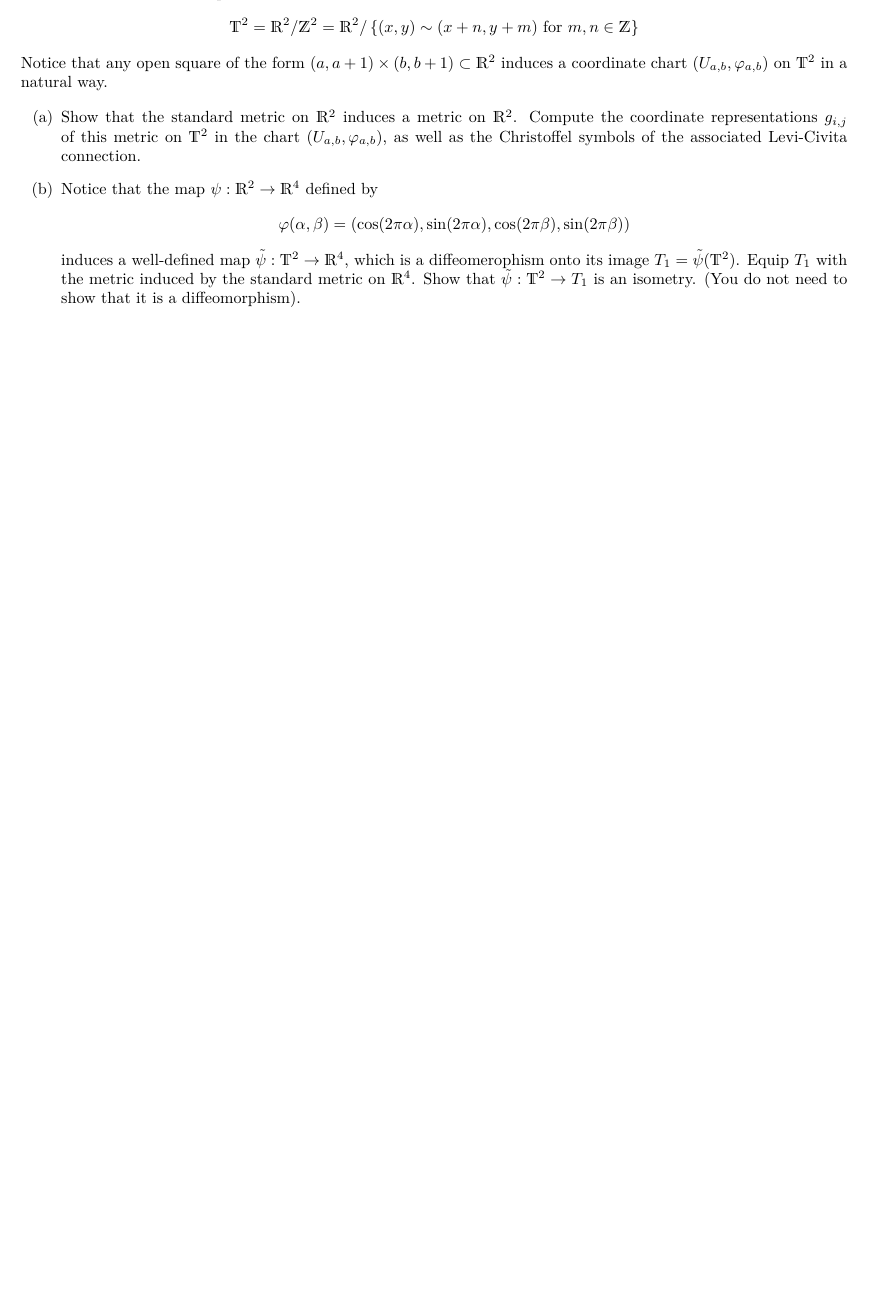
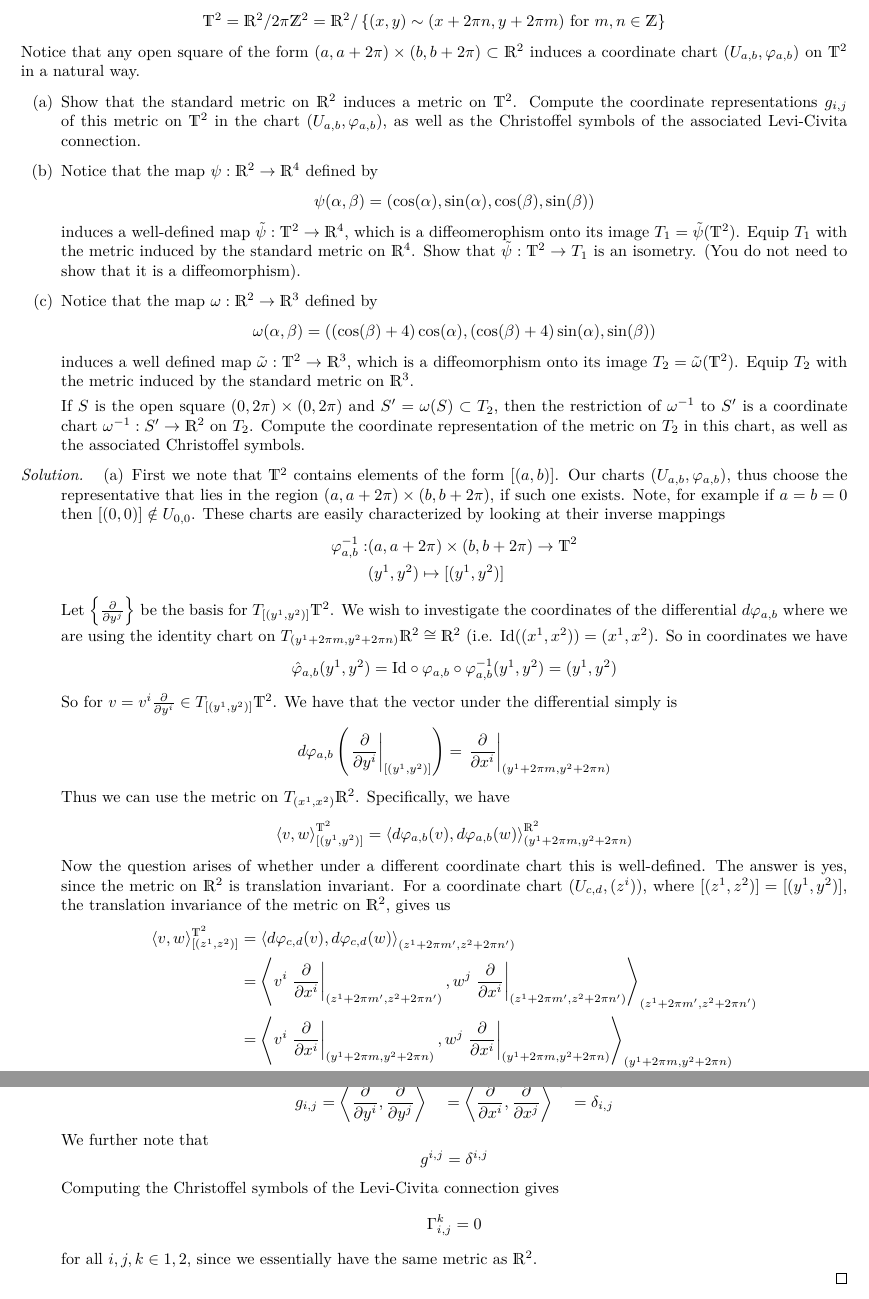
Before and after one commit to DevonMorris/MathematicalMusings, a LaTeX problem sheet (differential_geometry/exam1.tex): part of page 3 of 3 before the commit and two parts of pages 3 and 4 of 4 after it, the two joined at a grey line, cut so that both start at the same text, the shorter picture padded with empty space. Compiled offline with XeLaTeX.

Commit message:
more exam stuff

```diff
--- a/differential_geometry/exam1.tex
+++ b/differential_geometry/exam1.tex
@@ -157,20 +157,54 @@ Let $M$ be a smooth manifold, and $S \subset M$. Prove that $S$ is an embedded m
   So we essentially have a slice about $\iota(V) \cap U$. Since $\iota$ is a homeomorphism and has a smooth inverse, there must be some $W$ such that $\iota(V) = W \cap \iota(S_0)$. Thus let $U' = U \cap W$ and restrict $\varphi$ to $U'$. Thus we have constructed a $k$-slice and therefore $S = \iota(S_0)$ is an embedded submanifold.
 \end{proof}
 
-\section*{Problem 3}%
+\section*{Problem 3 (Version 2)}%
 
 Define the torus $\mathds{T}^2$ as the quotient
 \[
-  \mathds{T}^2 = \mathds{R}^2 / \mathds{Z}^2 = \mathds{R}^2 / \left\{ (x,y) \sim (x+n, y+m)\text{ for } m,n \in \mathds{Z} \right\}
+  \mathds{T}^2 = \mathds{R}^2 / 2\pi \mathds{Z}^2 = \mathds{R}^2 / \left\{ (x,y) \sim (x+2\pi n, y+2\pi m)\text{ for } m,n \in \mathds{Z} \right\}
 \]
-Notice that any open square of the form $(a, a+1) \times (b, b+1) \subset \mathds{R}^2$ induces a coordinate chart $(U_{a,b}, \varphi_{a,b})$ on $\mathds{T}^2$ in a natural way.
+Notice that any open square of the form $(a, a+2\pi) \times (b, b+2\pi) \subset \mathds{R}^2$ induces a coordinate chart $(U_{a,b}, \varphi_{a,b})$ on $\mathds{T}^2$ in a natural way.
 
 \begin{enumerate}[(a)]
-  \item Show that the standard metric on $\mathds{R}^2$ induces a metric on $\mathds{R}^2$. Compute the coordinate representations $g_{i,j}$ of this metric on $\mathds{T}^2$ in the chart $(U_{a,b}, \varphi_{a,b})$, as well as the Christoffel symbols of the associated Levi-Civita connection.
+  \item Show that the standard metric on $\mathds{R}^2$ induces a metric on $\mathds{T}^2$. Compute the coordinate representations $g_{i,j}$ of this metric on $\mathds{T}^2$ in the chart $(U_{a,b}, \varphi_{a,b})$, as well as the Christoffel symbols of the associated Levi-Civita connection.
   \item Notice that the map $\psi: \mathds{R}^2 \rightarrow \mathds{R}^4$ defined by
     \[
-      \varphi(\alpha,\beta) = (\cos(2\pi\alpha), \sin(2\pi\alpha), \cos(2\pi \beta), \sin(2\pi\beta))
+      \psi(\alpha,\beta) = (\cos(\alpha), \sin(\alpha), \cos(\beta), \sin(\beta))
     \]
     induces a well-defined map $\tilde{\psi}: \mathds{T}^2 \rightarrow \mathds{R}^4$, which is a diffeomerophism onto its image $T_1 = \tilde{\psi}(\mathds{T}^2)$. Equip $T_1$ with the metric induced by the standard metric on $\mathds{R}^4$. Show that $\tilde{\psi}: \mathds{T}^2 \rightarrow T_1$ is an isometry. (You do not need to show that it is a diffeomorphism).
+  \item Notice that the map $\omega: \mathds{R}^2 \rightarrow \mathds{R}^3$ defined by
+    \[
+      \omega(\alpha,\beta) = ((\cos(\beta) + 4)\cos(\alpha), (\cos(\beta) + 4)\sin(\alpha) , \sin(\beta))
+    \]
+    induces a well defined map $\tilde{\omega}: \mathds{T}^2 \rightarrow \mathds{R}^3$, which is a diffeomorphism onto its image $T_2 = \tilde{\omega}(\mathds{T}^2)$. Equip $T_2$ with the metric induced by the standard metric on $\mathds{R}^3$.
+
+    If $S$ is the open square $(0, 2\pi) \times (0, 2\pi)$ and $S' = \omega(S) \subset T_2$, then the restriction of $\omega^{-1}$ to $S'$ is a coordinate chart $\omega^{-1}: S' \rightarrow \mathds{R}^2$ on $T_2$. Compute the coordinate representation of the metric on $T_2$ in this chart, as well as the associated Christoffel symbols.
 \end{enumerate}
 
+\begin{proof}[Solution]
+  \begin{enumerate}[(a)]
+    \item  First we note that $\mathds{T}^2$ contains elements of the form $[(a,b)]$. Our charts $(U_{a,b}, \varphi_{a,b})$, thus choose the representative that lies in the region $(a,a + 2\pi) \times (b, b + 2\pi)$, if such one exists. Note, for example if $a = b = 0$ then $[(0,0)] \notin U_{0,0}$. These charts are easily characterized by looking at their inverse mappings
+      \[
+        \begin{aligned}
+          \varphi_{a,b}^{-1}:& (a, a+ 2\pi) \times (b, b+2\pi) \rightarrow \mathds{T}^2 \\
+          &(y^1,y^2) \mapsto [(y^1,y^2)]
+        \end{aligned}
+      \]
+      Let $\left\{ \pdv{y^j} \right\}$ be the basis for $T_{[(y^1, y^2)]}\mathds{T}^2$. We wish to investigate the coordinates of the differential $d \varphi_{a,b}$ where we are using the identity chart on $T_{(y^1 + 2\pi m, y^2 + 2\pi n)} \mathds{R}^2 \cong \mathds{R}^2$ (i.e. $\text{Id}((x^1, x^2)) = (x^1, x^2)$. So in coordinates we have
+      \[
+        \hat{\varphi}_{a,b}(y^1, y^2) = \text{Id} \circ \varphi_{a,b} \circ \varphi_{a,b}^{-1} (y^1, y^2) = (y^1, y^2)
+      \]
+      So for $v = v^i \pdv{y^i} \in  T_{[(y^1, y^2)]}\mathds{T}^2$. We have that the vector under the differential simply is
+      \[
+        d\varphi_{a,b} \left( \eval{\pdv{y^i}}_{[(y^1, y^2)]} \right) = \eval{\pdv{x^i}}_{(y^1 + 2\pi m, y^2 + 2\pi n)}
+      \]
+      Thus we can use the metric on $T_{(x^1, x^2)}\mathds{R}^2$. Specifically, we have
+      \[
+        \inn*{v}{w}^{\mathds{T}^2}_{[(y^1, y^2)]} = \inn*{d\varphi_{a,b}(v)}{d\varphi_{a,b}(w)}_{(y^1 + 2\pi m, y^2 + 2\pi n)}^{\mathds{R}^2}
+      \]
+      Now the question arises of whether under a different coordinate chart this is well-defined. The answer is yes, since the metric on $\mathds{R}^2$ is translation invariant. For a coordinate chart $(U_{c,d}, (z^i))$, where $[(z^1, z^2)] = [(y^1, y^2)]$, the translation invariance of the metric on $\mathds{R}^2$, gives us
+      \[
+        \begin{aligned}
+          \inn{v}{w}^{\mathds{T}^2}_{[(z^1, z^2)]} &= \inn*{d \varphi_{c,d}(v)}{d \varphi_{c,d}(w)}_{(z^1 + 2\pi m', z^2 + 2\pi n')} \\
+                                                   &= \inn*{ v^i \eval{\pdv{x^i}}_{(z^1 + 2\pi m', z^2 + 2\pi n')}}{w^j \eval{\pdv{x^i}}_{(z^1 + 2\pi m', z^2 + 2\pi n')}}_{(z^1 + 2\pi m', z^2 + 2\pi n')}  \\
+                                                   &= \inn*{ v^i \eval{\pdv{x^i}}_{(y^1 + 2\pi m, y^2 + 2\pi n)}}{w^j \eval{\pdv{x^i}}_{(y^1 + 2\pi m, y^2 + 2\pi n)}}_{(y^1 + 2\pi m, y^2 + 2\pi n)}  \\
@@ -177,5 +217,16 @@ Notice that any open square of the form $(a, a+1) \times (b, b+1) \subset \mathd
+        g_{i,j} = \inn*{\pdv{y^i}}{\pdv{y^j}}^{\mathds{T}^2} = \inn*{\pdv{x^i}}{\pdv{x^j}}^{\mathds{R}^2} = \delta_{i,j}
+      \]
+      We further note that
+      \[
+        g^{i,j} = \delta^{i,j}
+      \]
+      Computing the Christoffel symbols of the Levi-Civita connection gives
+      \[
+        \Gamma^{k}_{i,j} = 0
+      \]
+      for all $i,j,k \in {1,2}$, since we essentially have the same metric as $\mathds{R}^2$.
+  \end{enumerate}
 
-
-
+\end{proof}
 
 \end{document}
```
Also changed, not shown: differential_geometry/exam1.tex (6 more changed lines).
